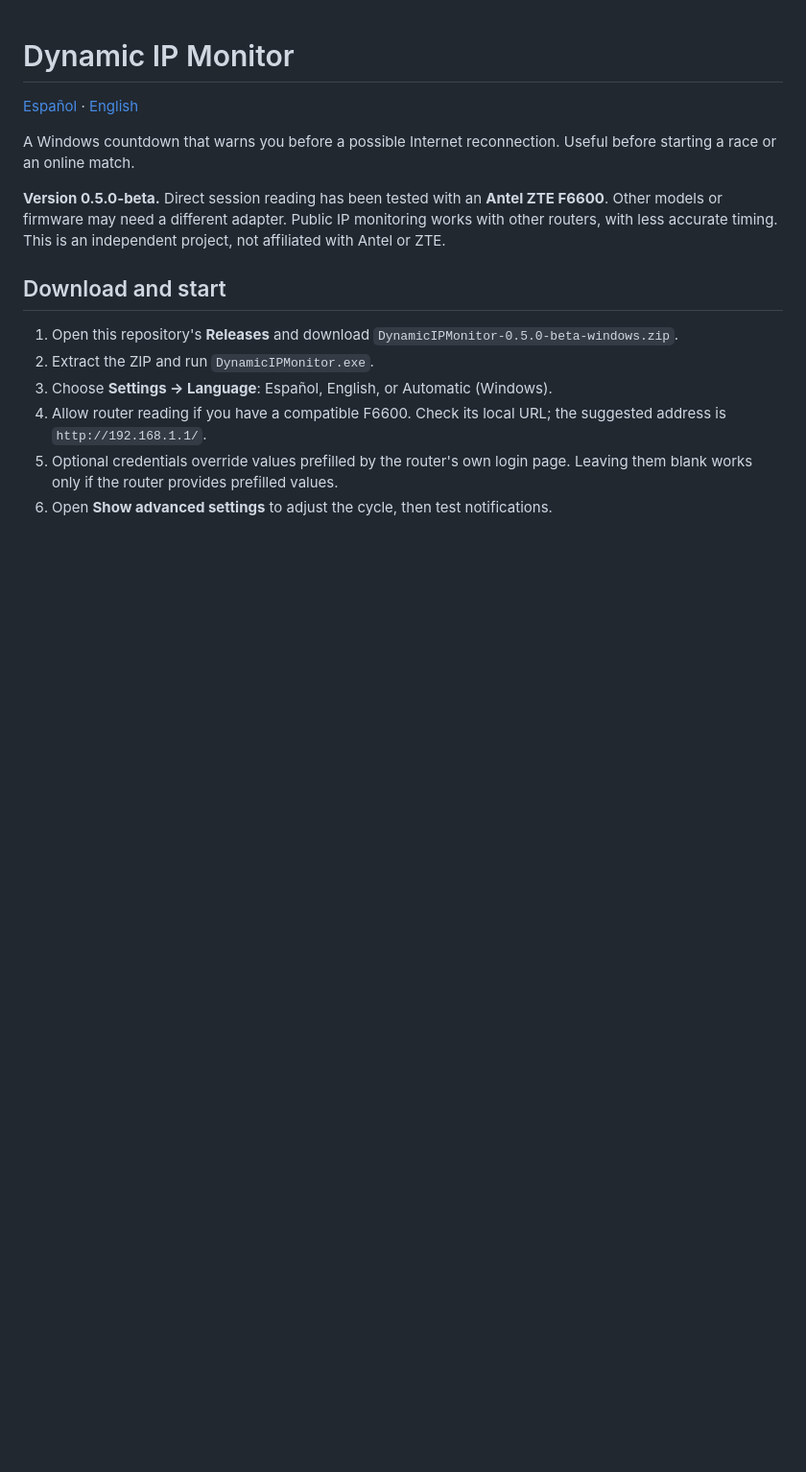
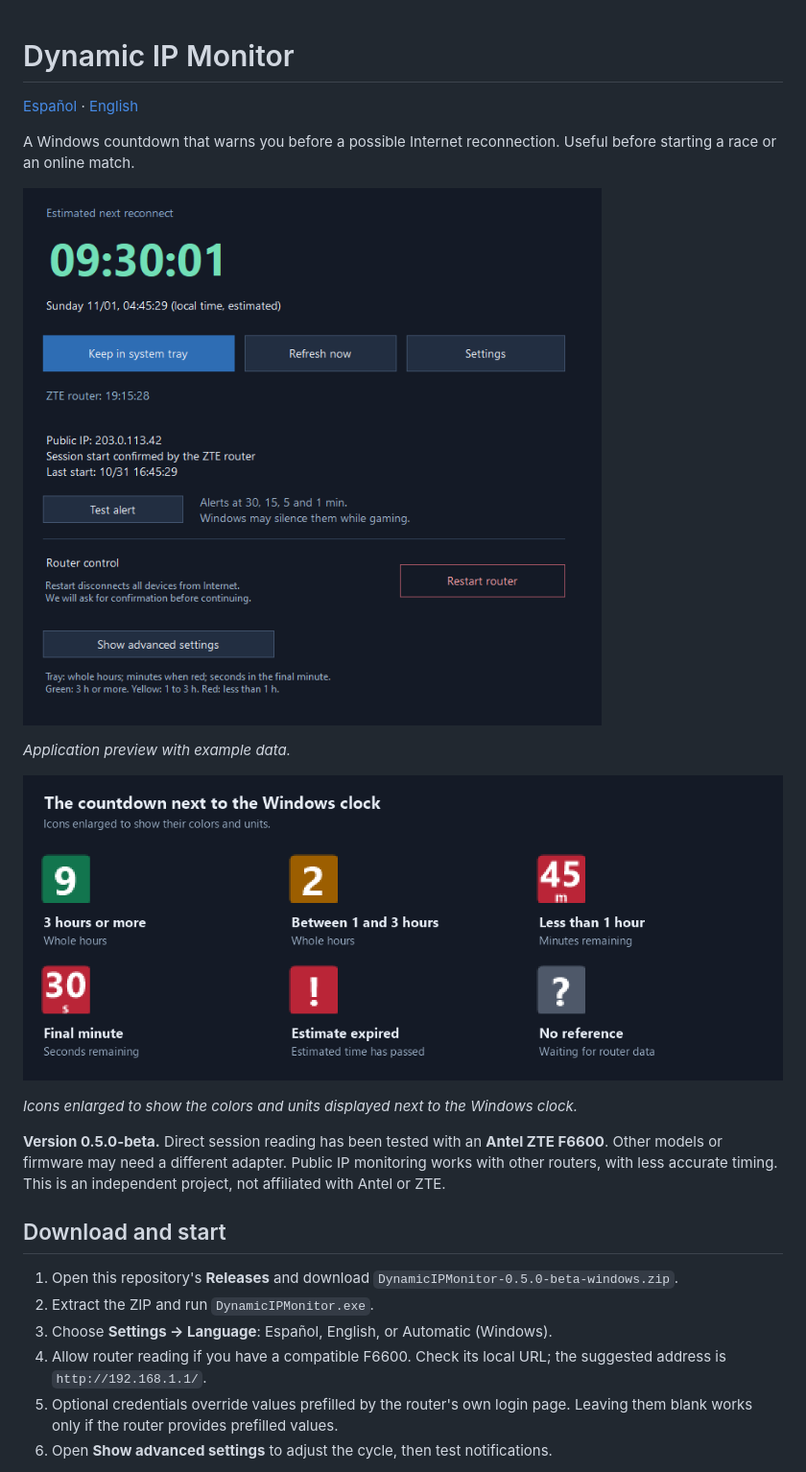
Before and after one commit to agustinferrari/dynamic-ip-monitor, a Markdown page: README.en.md, the part around the change. Shown at 96% size. Drawn GitHub-style; pictures changed too: assets/tray-states-en.png (added), assets/ui-en.png (added); blank space fills up the shorter version.

```diff
--- a/README.en.md
+++ b/README.en.md
@@ -4,6 +4,14 @@
 
 A Windows countdown that warns you before a possible Internet reconnection.
 Useful before starting a race or an online match.
+
+![Dynamic IP Monitor main window showing the countdown and monitoring actions](assets/ui-en.png)
+
+*Application preview with example data.*
+
+![Tray states: hours in green and yellow, minutes and seconds in red, expired estimate, and no reference](assets/tray-states-en.png)
+
+*Icons enlarged to show the colors and units displayed next to the Windows clock.*
 
 **Version 0.5.0-beta.** Direct session reading has been tested with an **Antel ZTE
 F6600**. Other models or firmware may need a different adapter. Public IP monitoring
```
Also changed, not shown: README.md (+8 -0 lines), assets/tray-states-es.png (added), assets/ui-es.png (added), 1 other file.
